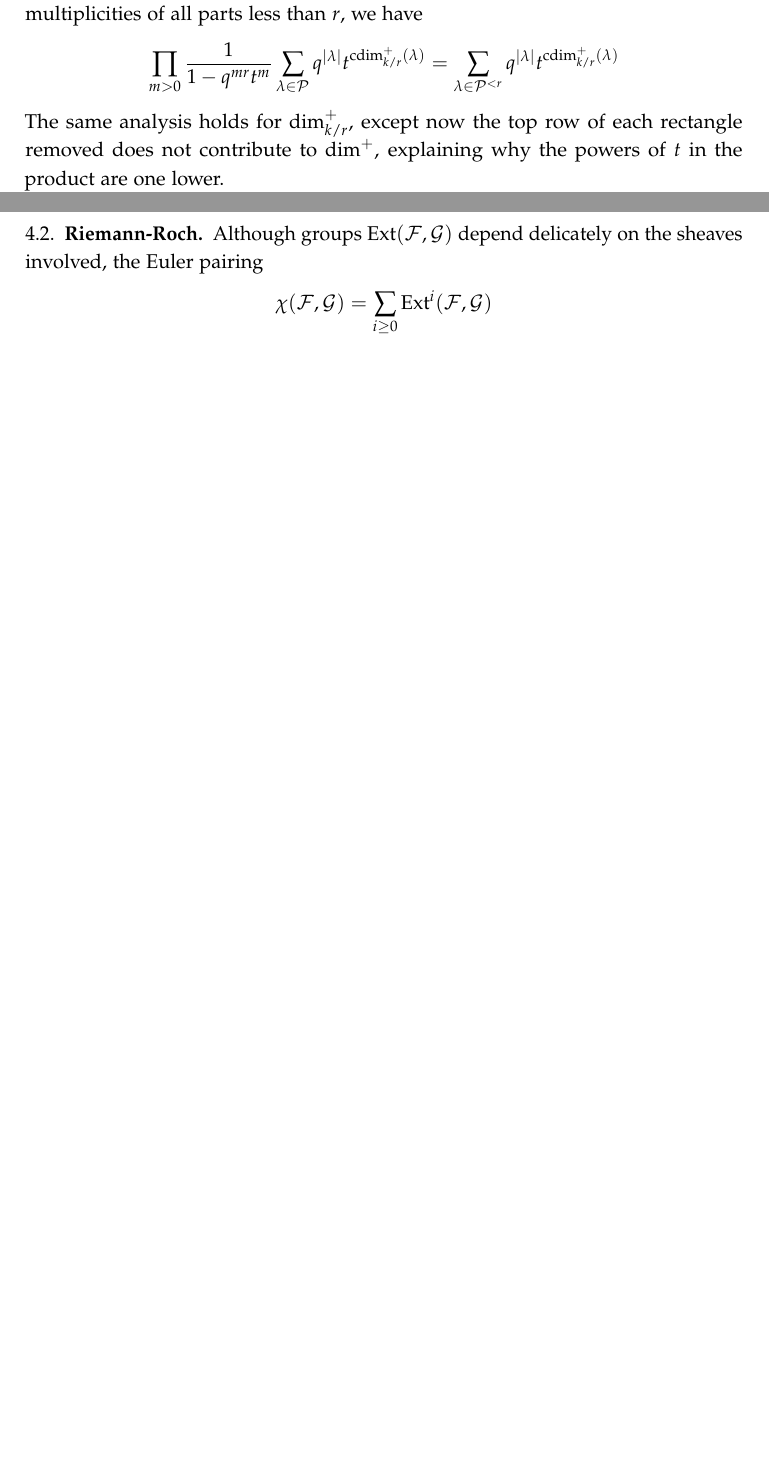
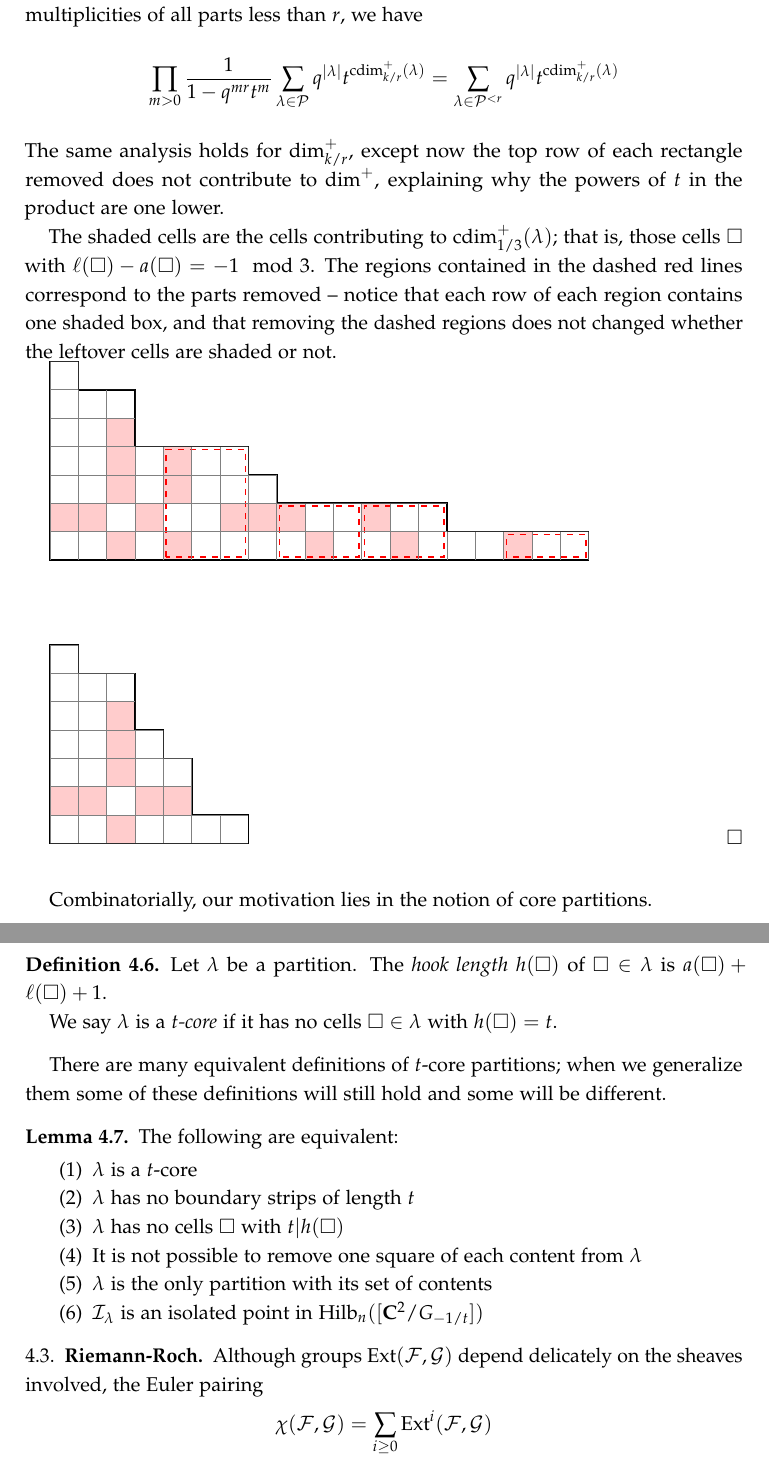
Before and after one commit to ptwiddle/Orbifold-Hilbert-Schemes-partitions, a LaTeX paper (GHilb.tex): two parts of pages 21 and 22 of 28 before the commit and two parts of pages 22 and 23 of 29 after it, joined at a grey line, cut so that both start at the same text, the shorter picture padded with empty space. Compiled offline with pdfLaTeX.

Commit message:
started intro to cores

```diff
--- a/GHilb.tex
+++ b/GHilb.tex
@@ -933,13 +961,14 @@ If a square satifies $a(\square)=0$ it is on the top of its column; when $a(\squ
 
 If there are $r$ or more parts of size $m$ in $\lambda$, one may remove $r$ parts of them, resulting in removing an $r\times k$ rectangle of squares from $\lambda$.  Doing so will not change $\ell(\square)-ka(\square)\mod r$ for any square in $\lambda$ -- we haven't changed the arm or leg of any square to the right of the rectangle removed, while we have reduced the leg of any square to the right by $r$.  Furthermore, each row of squares we removed will contain exactly one square contributing to $\cdim^+_{k/r}(\lambda)$, since each square in a row has the same arm length, and as we move across the row from right to left the leg lengths decrease by 1.
 
-Thus, we have seen that if we let $\P^{<r}$ to denote the set of partitions with multiplicities of all parts less than $r$, we have
+Thus, we have seen that if we let $\PP^{<r}$ to denote the set of partitions with multiplicities of all parts less than $r$, we have
 $$\prod_{m>0}\frac{1}{1-q^{mr}t^m}\sum_{\lambda\in\PP} q^{|\lambda|}t^{\cdim^+_{k/r}(\lambda)}=\sum_{\lambda\in\PP^{<r}}q^{|\lambda|}t^{\cdim^+_{k/r}(\lambda)}$$
 The same analysis holds for $\dim^+_{k/r}$, except now the top row of each rectangle removed does not contribute to $\dim^+$, explaining why the powers of $t$ in the product are one lower.
 
+The shaded cells are the cells contributing to $\cdim^+_{1/3}(\lambda)$; that is, those cells $\square$ with $\ell(\square)-a(\square)=-1\mod 3$.  The regions contained in the dashed red lines correspond to the parts removed -- notice that each row of each region contains one shaded box, and that removing the dashed regions does not changed whether the leftover cells are shaded or not.
+
 
 \begin{tikzpicture}[scale=.5]
-
 \begin{scope}
 \fill[red!20!white] (0,1) rectangle (2,2);
 \fill[red!20!white] (2,2) rectangle (3,5);
@@ -976,6 +1005,31 @@ The same analysis holds for $\dim^+_{k/r}$, except now the top row of each recta
 
 \end{tikzpicture}
 \end{proof}
+
+
+Combinatorially, our motivation lies in the notion of core partitions.
+\begin{definition}
+Let $\lambda$ be a partition.  The \emph{hook length} $h(\square)$ of $\square\in\lambda$ is $a(\square)+\ell(\square)+1$.
+
+We say $\lambda$ is a \emph{$t$-core} if it has no cells $\square\in\lambda$ with $h(\square)=t$.
+\end{definition}
+
+There are many equivalent definitions of $t$-core partitions; when we generalize them some of these definitions will still hold and some will be different.
+
+\begin{lemma}
+The following are equivalent:
+\begin{enumerate}
+\item $\lambda$ is a $t$-core
+\item $\lambda$ has no boundary strips of length $t$
+\item $\lambda$ has no cells $\square$ with $t|h(\square)$
+\item It is not possible to remove one square of each content from $\lambda$
+\item $\lambda$ is the only partition with its set of contents
+\item $\mathcal{I}_\lambda$ is an isolated point in $\Hilb_n([\C^2/G_{-1/t}])$
+\end{enumerate}
+
+
+\end{lemma}
+
 
 
 
```
Also changed, not shown: GHilb.tex (28 more changed lines).
